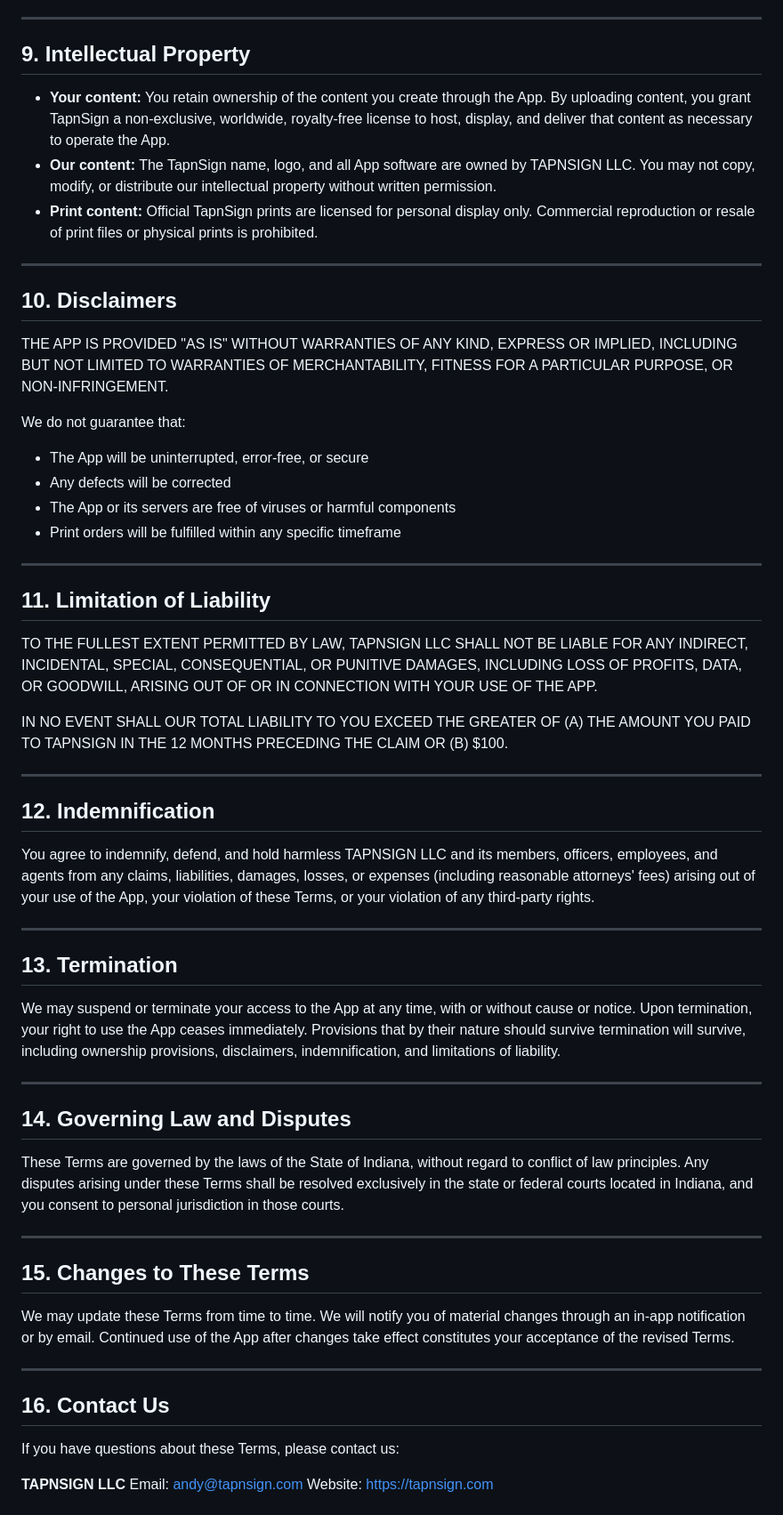
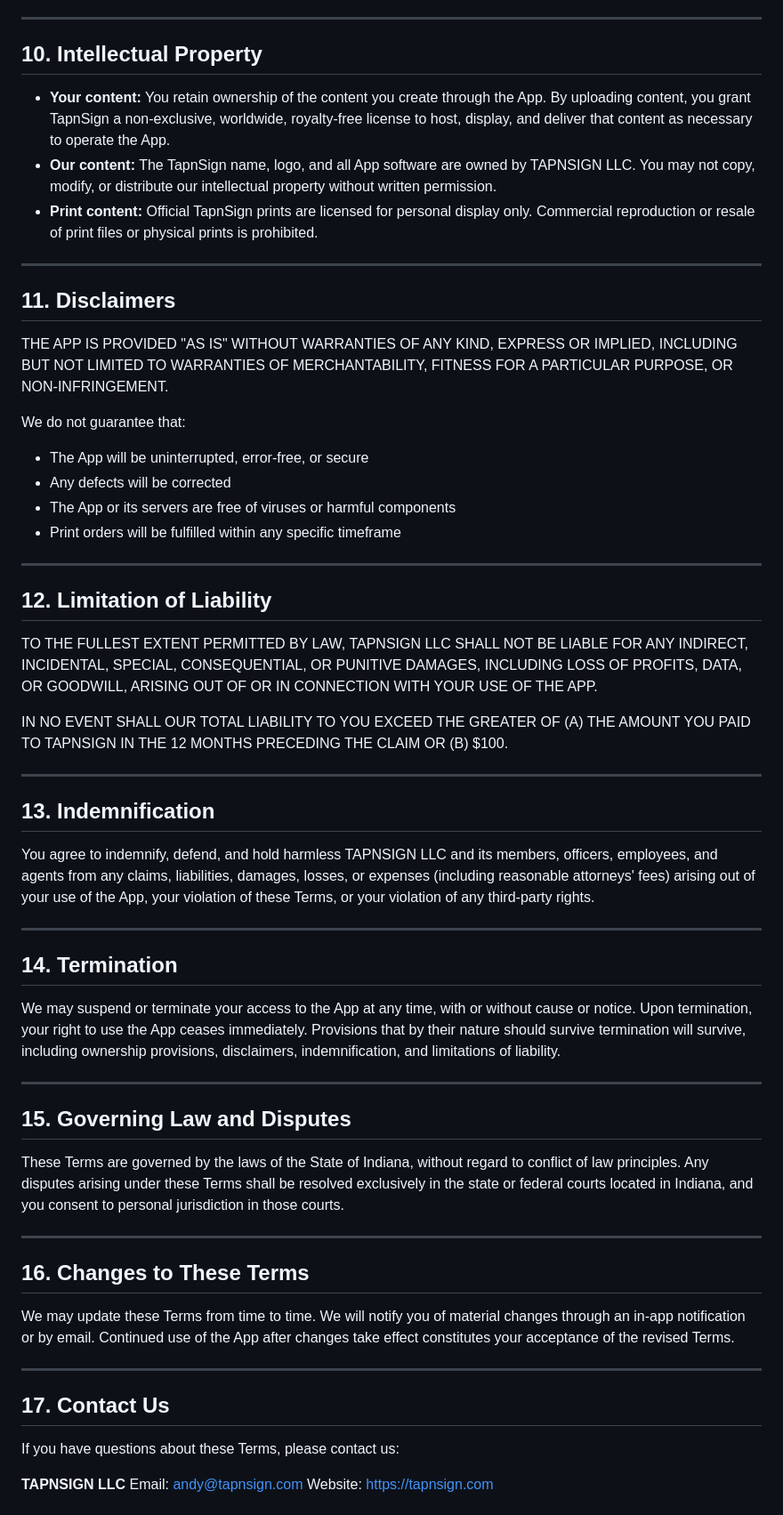
Before and after one commit to ajofer5/tapnsign, a Markdown page: legal/terms-of-service.md, the part around one of its changes. Shown at 89% size. Rendered like a GitHub page.

```diff
--- a/legal/terms-of-service.md
+++ b/legal/terms-of-service.md
@@ -108,7 +124,7 @@ You agree not to:
 
 ---
 
-## 9. Intellectual Property
+## 10. Intellectual Property
 
 - **Your content:** You retain ownership of the content you create through the App. By uploading content, you grant TapnSign a non-exclusive, worldwide, royalty-free license to host, display, and deliver that content as necessary to operate the App.
 - **Our content:** The TapnSign name, logo, and all App software are owned by TAPNSIGN LLC. You may not copy, modify, or distribute our intellectual property without written permission.
@@ -116,7 +132,7 @@ You agree not to:
 
 ---
 
-## 10. Disclaimers
+## 11. Disclaimers
 
 THE APP IS PROVIDED "AS IS" WITHOUT WARRANTIES OF ANY KIND, EXPRESS OR IMPLIED, INCLUDING BUT NOT LIMITED TO WARRANTIES OF MERCHANTABILITY, FITNESS FOR A PARTICULAR PURPOSE, OR NON-INFRINGEMENT.
 
@@ -128,7 +144,7 @@ We do not guarantee that:
 
 ---
 
-## 11. Limitation of Liability
+## 12. Limitation of Liability
 
 TO THE FULLEST EXTENT PERMITTED BY LAW, TAPNSIGN LLC SHALL NOT BE LIABLE FOR ANY INDIRECT, INCIDENTAL, SPECIAL, CONSEQUENTIAL, OR PUNITIVE DAMAGES, INCLUDING LOSS OF PROFITS, DATA, OR GOODWILL, ARISING OUT OF OR IN CONNECTION WITH YOUR USE OF THE APP.
 
@@ -136,31 +152,31 @@ IN NO EVENT SHALL OUR TOTAL LIABILITY TO YOU EXCEED THE GREATER OF (A) THE AMOUN
 
 ---
 
-## 12. Indemnification
+## 13. Indemnification
 
 You agree to indemnify, defend, and hold harmless TAPNSIGN LLC and its members, officers, employees, and agents from any claims, liabilities, damages, losses, or expenses (including reasonable attorneys' fees) arising out of your use of the App, your violation of these Terms, or your violation of any third-party rights.
 
 ---
 
-## 13. Termination
+## 14. Termination
 
 We may suspend or terminate your access to the App at any time, with or without cause or notice. Upon termination, your right to use the App ceases immediately. Provisions that by their nature should survive termination will survive, including ownership provisions, disclaimers, indemnification, and limitations of liability.
 
 ---
 
-## 14. Governing Law and Disputes
+## 15. Governing Law and Disputes
 
 These Terms are governed by the laws of the State of Indiana, without regard to conflict of law principles. Any disputes arising under these Terms shall be resolved exclusively in the state or federal courts located in Indiana, and you consent to personal jurisdiction in those courts.
 
 ---
 
-## 15. Changes to These Terms
+## 16. Changes to These Terms
 
 We may update these Terms from time to time. We will notify you of material changes through an in-app notification or by email. Continued use of the App after changes take effect constitutes your acceptance of the revised Terms.
 
 ---
 
-## 16. Contact Us
+## 17. Contact Us
 
 If you have questions about these Terms, please contact us:
 
```
Also changed, not shown: other parts of legal/terms-of-service.md (+18 -2 lines).
